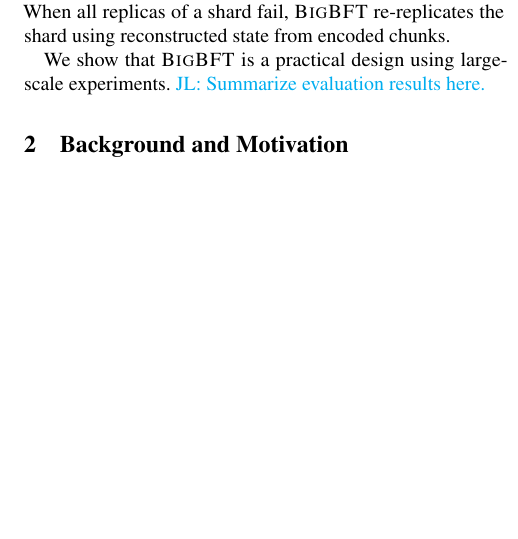
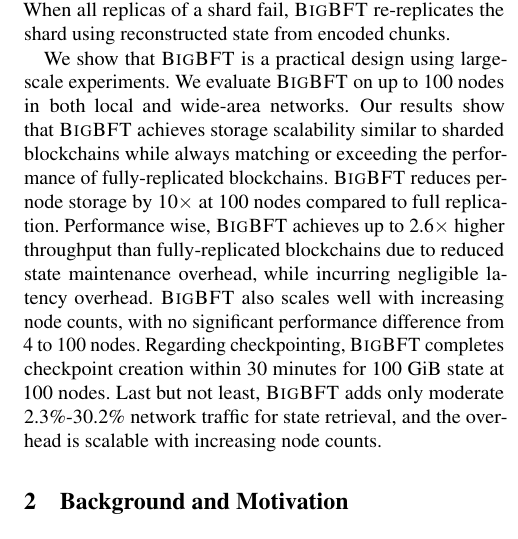
Before and after one commit to sgdxbc/bigbft-paper, a LaTeX document (paper.tex, which reads sections/introduction.tex): part of one column of page 2 of 16 before the commit and part of one column of page 2 of 17 after it, cut so that both start at the same text, the shorter picture padded with empty space. Compiled offline with pdfLaTeX; a LaTeX package or settings file that is missing is left out.

Commit message:
intro: eval results

```diff
--- a/sections/introduction.tex
+++ b/sections/introduction.tex
@@ -42,7 +42,13 @@ All state fetches are served solely by the shard replicas.
 When all replicas of a shard fail, \sys re-replicates the shard using reconstructed state from encoded chunks.
 
 We show that \sys is a practical design using large-scale experiments.
-\lijl{Summarize evaluation results here.}
+We evaluate \sys on up to 100 nodes in both local and wide-area networks.
+Our results show that \sys achieves storage scalability similar to sharded blockchains while always matching or exceeding the performance of fully-replicated blockchains.
+\sys reduces per-node storage by 10$\times$ at 100 nodes compared to full replication.
+Performance wise, \sys achieves up to 2.6$\times$ higher throughput than fully-replicated blockchains due to reduced state maintenance overhead, while incurring negligible latency overhead.
+\sys also scales well with increasing node counts, with no significant performance difference from 4 to 100 nodes.
+Regarding checkpointing, \sys completes checkpoint creation within 30 minutes for 100 GiB state at 100 nodes.
+Last but not least, \sys adds only moderate 2.3\%-30.2\% network traffic for state retrieval, and the overhead is scalable with increasing node counts.
 
 %%%%%%%%%%%%%%%%%%%%%%%%%%%%%%%%%%%%%%%%%%%%%%%%%%%%%%%%%%%%%%%%%
 %%%%%%%%%%%%%%%%%%%%%%%%%%%% Old Text %%%%%%%%%%%%%%%%%%%%%%%%%%%
```
